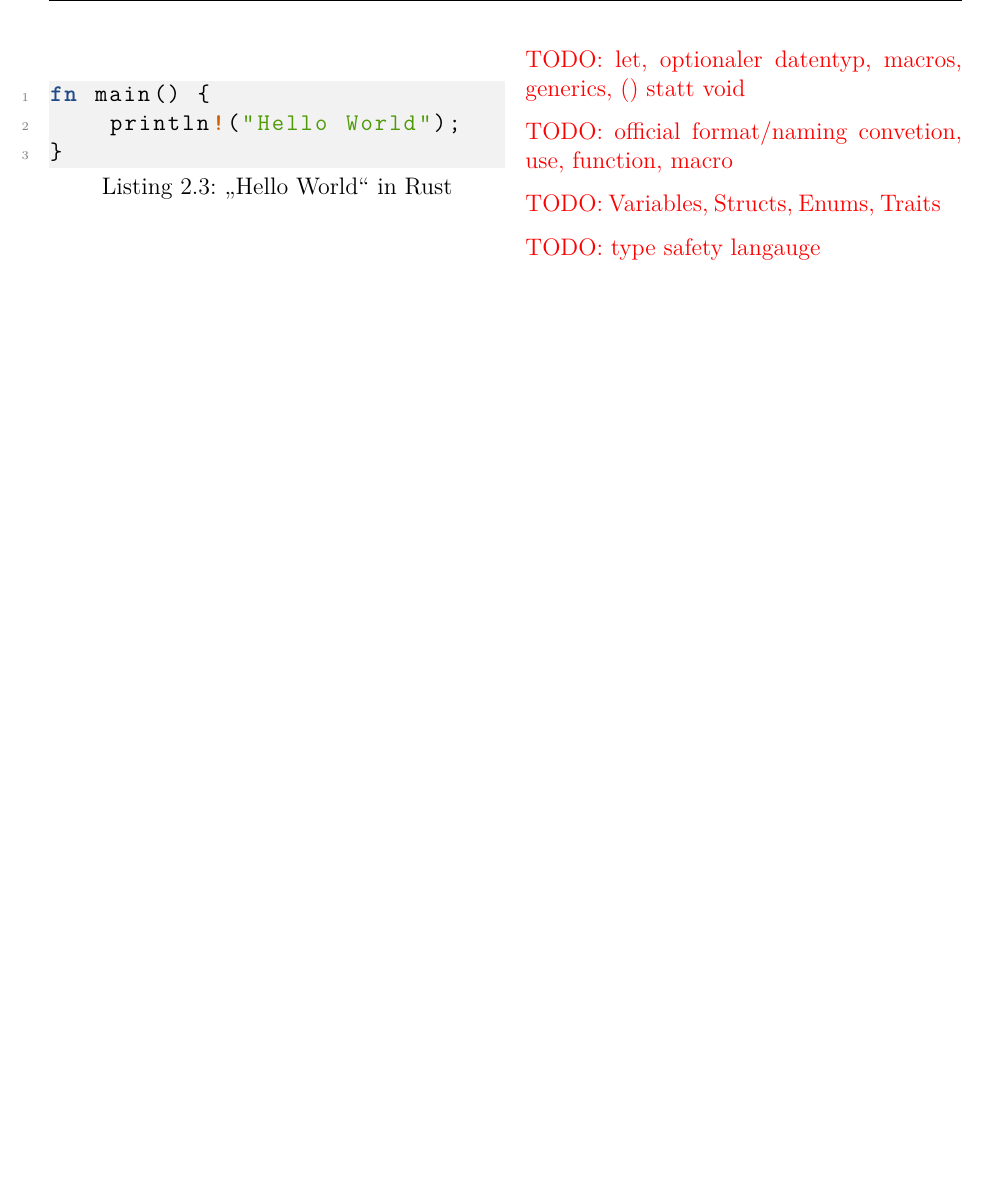
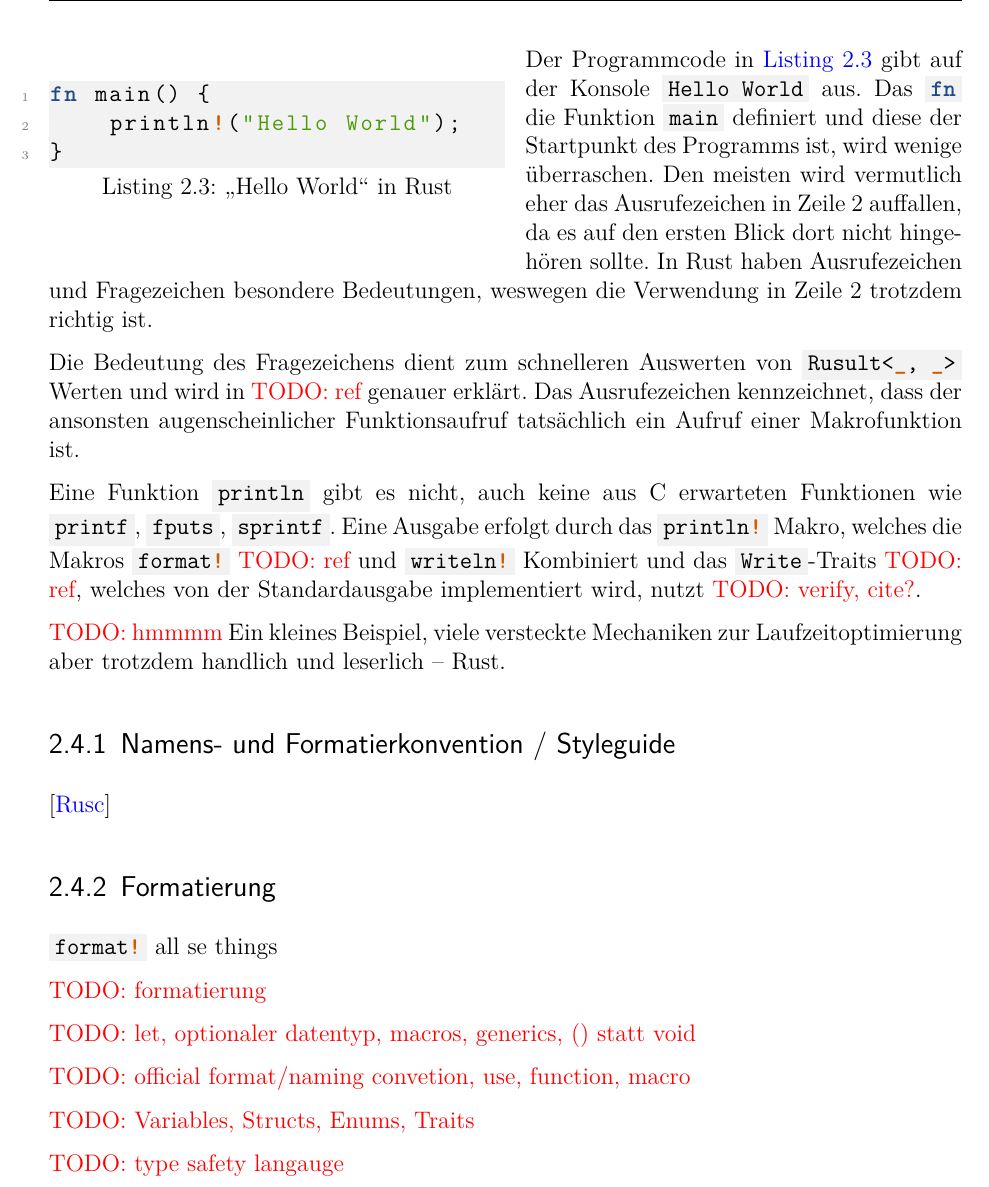
Before and after one commit to kellerkindt/bachelor-thesis, a LaTeX book (doc/doc.tex, which reads doc/sections/rust.tex): part of page 16 of 43, cut at the place of the change, the shorter picture padded with empty space. The pictures show the PDF file doc/doc.pdf that the author committed with the source.

Commit message:
Add rust hello world explanation

```diff
--- a/doc/sections/rust.tex
+++ b/doc/sections/rust.tex
@@ -148,6 +148,29 @@ Es wird allgemein empfohlen, ein Projekt als Crate zu betreiben \todo{cite}.
 		{sections/rust.hello_world.rs}
 \end{wrapfigure}
 
+Der Programmcode in \autoref{fig:rust:hello_world} gibt auf der Konsole \monospaceinline{Hello World} aus.
+Das \rustcinline{fn} die Funktion \rustcinline{main} definiert und diese der Startpunkt des Programms ist, wird wenige überraschen.
+Den meisten wird vermutlich eher das Ausrufezeichen in Zeile 2 auffallen, da es auf den ersten Blick dort nicht hingehören sollte.
+In Rust haben Ausrufezeichen und Fragezeichen besondere Bedeutungen, weswegen die Verwendung in Zeile 2 trotzdem richtig ist.
+
+Die Bedeutung des Fragezeichens dient zum schnelleren Auswerten von \rustcinline{Rusult<_, _>} Werten und wird in \todo{ref} genauer erklärt.
+Das Ausrufezeichen kennzeichnet, dass der ansonsten augenscheinlicher Funktionsaufruf tatsächlich ein Aufruf einer Makrofunktion ist.
+
+Eine Funktion \rustcinline{println} gibt es nicht, auch keine aus C erwarteten Funktionen wie \ccinline{printf}, \ccinline{fputs}, \ccinline{sprintf}.
+Eine Ausgabe erfolgt durch das \rustcinline{println!} Makro, welches die Makros \rustcinline{format!} \todo{ref} und \rustcinline{writeln!} Kombiniert und das \rustcinline{Write}-Traits \todo{ref}, welches von der Standardausgabe implementiert wird, nutzt \todo{verify, cite?}.
+
+\todo{hmmmm}
+Ein kleines Beispiel, viele versteckte Mechaniken zur Laufzeitoptimierung aber trotzdem handlich und leserlich -- Rust.
+
+\subsection{Namens- und Formatierkonvention / Styleguide}
+
+\cite{rust:styleguide}
+
+\subsection{Formatierung}
+\rustcinline{format!} all se things
+
+\todo{formatierung}
+
 \todo{let, optionaler datentyp, macros, generics, () statt void}
 
 \todo{official format/naming convetion, use, function, macro}
```
Also changed, not shown: doc/config.listing.tex (+1 -1 lines), doc/sections/rust.bib (+9 -0 lines), doc/doc.pdf, doc/sections/rust.tex (12 more changed lines).
